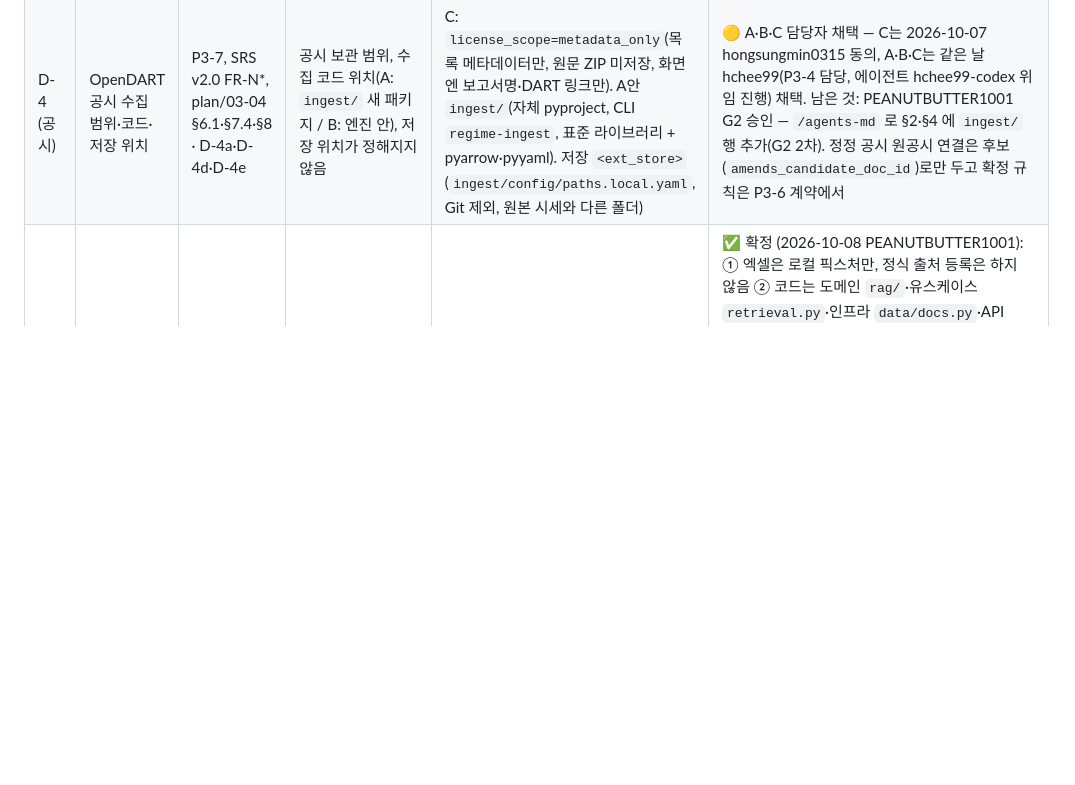
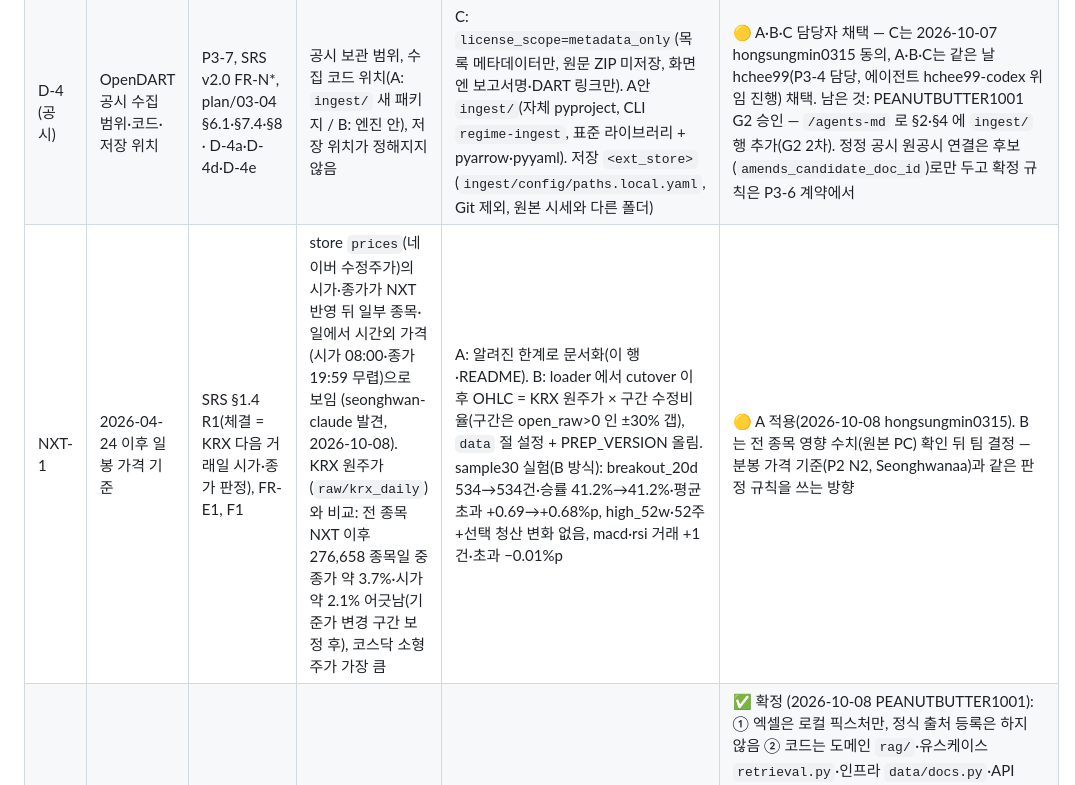
Before and after one commit to PEANUTBUTTER1001/regime-lab, a Markdown page: docs/구현_전_결정사항.md, the part around the change. Drawn GitHub-style; blank space fills up the shorter version.

Commit message:
docs: NXT 이후 일봉 가격 기준을 알려진 한계로 기록 (결정 NXT-1 A안)
Co-Authored-By: Claude Opus 5.5 (1M context) <noreply@anthropic.com>

```diff
--- a/docs/구현_전_결정사항.md
+++ b/docs/구현_전_결정사항.md
@@ -180,6 +180,7 @@ SRS v2.0이 세부 값을 미룬 결정 D-1~D-7([`plan/README.md`](plan/README.m
 | D-2 | 예측 출력 (지원 봉·예측 봉 개수·출력 값·부분 봉·1분 대상) | P2, SRS v2.0 FR-F1~F7, E17, [plan/02](plan/02-multiframe-forecast.md) | 예측 봉 개수, 필수 출력, 부분 봉 처리, 지원 봉 목록이 정해지지 않음. 1분봉 실사(P2-1)로 거래 드문 종목은 1분 행이 비는 것을 확인 | [분봉_데이터_설계 §5](분봉_데이터_설계.md): 1일·1시간·3시간 기본 지원, 1분은 유동성 조건 충족 종목만. H 기본 1분 30·1시간 7·3시간 2·1일 5. 누적 로그수익률 10~90% 분위 구간 + 상승 확률. 부분 봉 미사용. 수치는 `default.yaml` `forecast:` | ✅ 확정 (2026-10-07 Seonghwanaa, 리뷰 반영 제안안 그대로) — 1일·1시간·3시간 기본, 1분은 유동성 조건 충족 종목만(`unsupported_liquidity`). H는 봉 개수 기준. 출력은 10·90% 분위 회색 구간 + 상승 확률, 화면은 "통계적 방향" + E17 고정 문구(예상 캔들·중앙값 선 없음). 부분 봉 미사용. 수치는 `default.yaml` `forecast:` 절(추가 전 공지). 세부는 [분봉_데이터_설계 §5](분봉_데이터_설계.md). 리뷰 seongmin-claude·codex-01a0fb4b |
 | X6-2 | 추가 매수 패턴 4종 정의·수치 | SRS v2.0 FR-P1(범위 확장), X6 | SRS 패턴 목록(핵심 5 + 후순위 5) 밖 | hongsungmin0315 요청(2026-10-07): 널리 쓰이는 지표 조건 4종. 모두 패턴 안에서 종목별로 계산(준비 프레임 열 추가 없음), t일까지 값만 사용. macd_cross: EMA fast 12·slow 26·signal 9 상향 교차(fast < slow). high_52w: 종가가 직전 250거래일 고가 최댓값을 처음 넘음. disparity_rebound: 종가/SMA20×100 이 90 미만→90 이상. stochastic_rebound: %K(14)가 %D(3)를 상향 교차, 전일 %K < 20 | 🟡 팀 승인 대기 — SRS FR-P1 목록 확장이므로 PR 리뷰에서 승인. `patterns` 설정이 바뀌어 `prep_hash` 가 바뀜(캐시 재생성). 역방향 탐색 기본 패턴은 핵심 5종 그대로. 세부는 [역방향_백테스트_설계 §9](역방향_백테스트_설계.md) |
 | D-4 (공시) | OpenDART 공시 수집 범위·코드·저장 위치 | P3-7, SRS v2.0 FR-N*, plan/03-04 §6.1·§7.4·§8 · D-4a·D-4d·D-4e | 공시 보관 범위, 수집 코드 위치(A: `ingest/` 새 패키지 / B: 엔진 안), 저장 위치가 정해지지 않음 | C: `license_scope=metadata_only`(목록 메타데이터만, 원문 ZIP 미저장, 화면엔 보고서명·DART 링크만). A안 `ingest/`(자체 pyproject, CLI `regime-ingest`, 표준 라이브러리 + pyarrow·pyyaml). 저장 `<ext_store>`(`ingest/config/paths.local.yaml`, Git 제외, 원본 시세와 다른 폴더) | 🟡 A·B·C 담당자 채택 — C는 2026-10-07 hongsungmin0315 동의, A·B·C는 같은 날 hchee99(P3-4 담당, 에이전트 hchee99-codex 위임 진행) 채택. 남은 것: PEANUTBUTTER1001 G2 승인 — `/agents-md` 로 §2·§4 에 `ingest/` 행 추가(G2 2차). 정정 공시 원공시 연결은 후보(`amends_candidate_doc_id`)로만 두고 확정 규칙은 P3-6 계약에서 |
+| NXT-1 | 2026-04-24 이후 일봉 가격 기준 | SRS §1.4 R1(체결 = KRX 다음 거래일 시가·종가 판정), FR-E1, F1 | store `prices`(네이버 수정주가)의 시가·종가가 NXT 반영 뒤 일부 종목·일에서 시간외 가격(시가 08:00·종가 19:59 무렵)으로 보임 (seonghwan-claude 발견, 2026-10-08). KRX 원주가(`raw/krx_daily`)와 비교: 전 종목 NXT 이후 276,658 종목일 중 종가 약 3.7%·시가 약 2.1% 어긋남(기준가 변경 구간 보정 후), 코스닥 소형주가 가장 큼 | A: 알려진 한계로 문서화(이 행·README). B: loader 에서 cutover 이후 OHLC = KRX 원주가 × 구간 수정비율(구간은 open_raw>0 인 ±30% 갭), `data` 절 설정 + PREP_VERSION 올림. sample30 실험(B 방식): breakout_20d 534→534건·승률 41.2%→41.2%·평균 초과 +0.69→+0.68%p, high_52w·52주+선택 청산 변화 없음, macd·rsi 거래 +1건·초과 −0.01%p | 🟡 A 적용(2026-10-08 hongsungmin0315). B 는 전 종목 영향 수치(원본 PC) 확인 뒤 팀 결정 — 분봉 가격 기준(P2 N2, Seonghwanaa)과 같은 판정 규칙을 쓰는 방향 |
 | P3-11 | 근거 검색(RAG) 범위·데이터·평가 | P3-11, SRS v2.0 FR-N5, D-4·D-7, `AGENTS.md` §2·§7 | n8n 엑셀(`주식 분석 n8n (1).xlsx`, 한경·매경 RSS 4,653건)의 용도, 색인 필드, 임베딩·생성 평가 범위, 평가셋 구성, 코드 위치가 정해지지 않음 | 검색(R)만 제품에 넣고 근거 목록을 돌려준다. 엑셀은 저장소 밖 개발·평가 픽스처로만 쓴다 | ✅ 확정 (2026-10-08 PEANUTBUTTER1001): ① 엑셀은 로컬 픽스처만, 정식 출처 등록은 하지 않음 ② 코드는 도메인 `rag/`·유스케이스 `retrieval.py`·인프라 `data/docs.py`·API `routes/evidence.py` (`AGENTS.md` 개정) ③ 제품 색인은 제목·회사명만, RSS 요약은 개인 실험에서만 비교 ④ 임베딩·벡터 DB 의존성은 engine·api 에 넣지 않고 저장소 밖 개인 실험만 ⑤ 생성 평가는 저장소 밖 로컬 LLM 으로 기사 제목만 넣는 개인 실험(제품 생성은 D-7 뒤) ⑥ 평가셋 40~60문항·7개 유형, 튜닝용(dev)·최종 확인용(test) 분리, test 는 마지막에만 채점 ⑦ 정답 10문항은 팀원 1명이 따로 표시해 일치율 기록(대상은 사용자가 오프라인 협의) ⑧ 한경·매경 기사 제목 사용 가능(사용자 답변, 출처 대장 기록은 아직 없음) ⑨ 삭제 표시는 `status == "deleted"` 로 가정하고 수집 쪽 필드가 정해지면 맞춘다 ⑩ (같은 날 추가) 웹 '근거 검색' 탭 `#/evidence` 를 독립 탭으로 둔다(P3-13 자료 보관함이 재사용, hongsungmin0315 와 조율) ⑪ 같은 사건 기사 묶기는 MMR 대신 질의 시점의 비슷한 제목 묶기(질의 글자 제외 자카드, 잠정 0.3)로 한다 — 실데이터에서 MMR 은 상위가 모두 같은 사건으로 남음. 화면은 '제목이 비슷한 기사' ⑫ 테스트 단계에서는 로컬 시연 자료 `ext_store: ../rag-study/ext_store`(n8n 엑셀 변환본, 저장소 밖)를 쓰고, 추후 크롤링 자료도 주식 데이터처럼 데이터 서버 API·DB 조회 방식으로 전환할 예정(`RAG_검색_평가.md` §0) |
 
 ## 6. 구현 범위
```
Also changed, not shown: README.md (+1 -0 lines).
